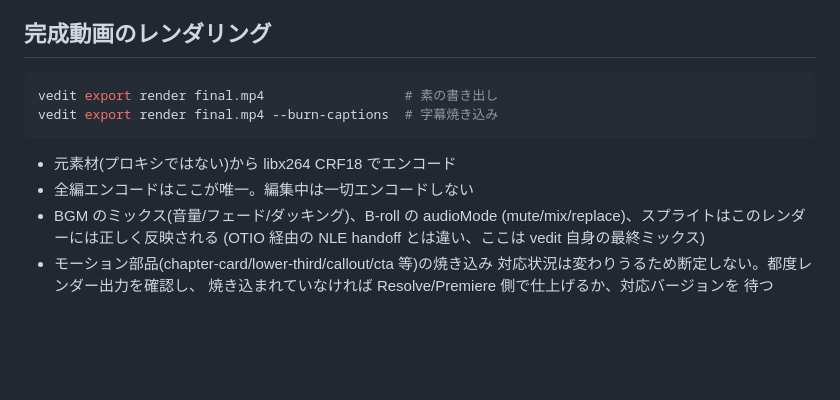
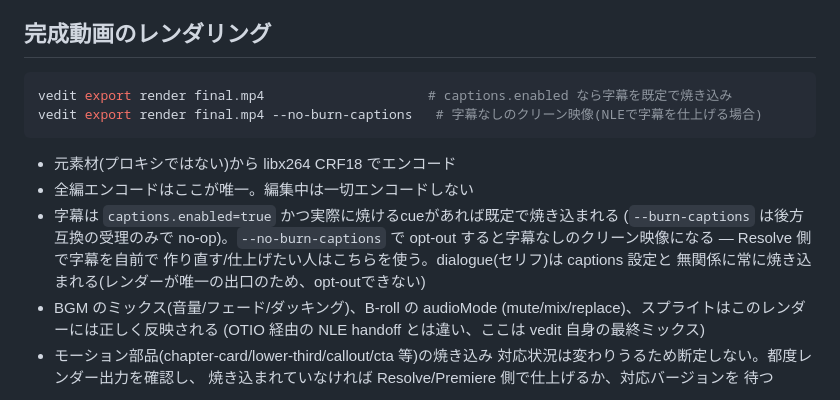
Before and after one commit to akakeishin/vedit, a Markdown page: skill/references/export-guide.md, the part around the change. Drawn GitHub-style; blank space fills up the shorter version.

Commit message:
docs: sync export guide/skill to default caption burn semantics (05ab8f9)
Co-Authored-By: Claude Fable 5 <noreply@anthropic.com>

````diff
--- a/skill/references/export-guide.md
+++ b/skill/references/export-guide.md
@@ -122,12 +122,17 @@ DaVinci Resolve の各節と同じ発想で当てはまる。ただし変換後
 ## 完成動画のレンダリング
 
 ```bash
-vedit export render final.mp4                  # 素の書き出し
-vedit export render final.mp4 --burn-captions  # 字幕焼き込み
+vedit export render final.mp4                     # captions.enabled なら字幕を既定で焼き込み
+vedit export render final.mp4 --no-burn-captions   # 字幕なしのクリーン映像(NLEで字幕を仕上げる場合)
 ```
 
 - 元素材(プロキシではない)から libx264 CRF18 でエンコード
 - 全編エンコードはここが唯一。編集中は一切エンコードしない
+- 字幕は `captions.enabled=true` かつ実際に焼けるcueがあれば既定で焼き込まれる
+  (`--burn-captions` は後方互換の受理のみで no-op)。`--no-burn-captions` で
+  opt-out すると字幕なしのクリーン映像になる — Resolve 側で字幕を自前で
+  作り直す/仕上げたい人はこちらを使う。dialogue(セリフ)は captions 設定と
+  無関係に常に焼き込まれる(レンダーが唯一の出口のため、opt-outできない)
 - BGM のミックス(音量/フェード/ダッキング)、B-roll の audioMode
   (mute/mix/replace)、スプライトはこのレンダーには正しく反映される
   (OTIO 経由の NLE handoff とは違い、ここは vedit 自身の最終ミックス)
````
Also changed, not shown: skill/SKILL.md (+2 -1 lines).
